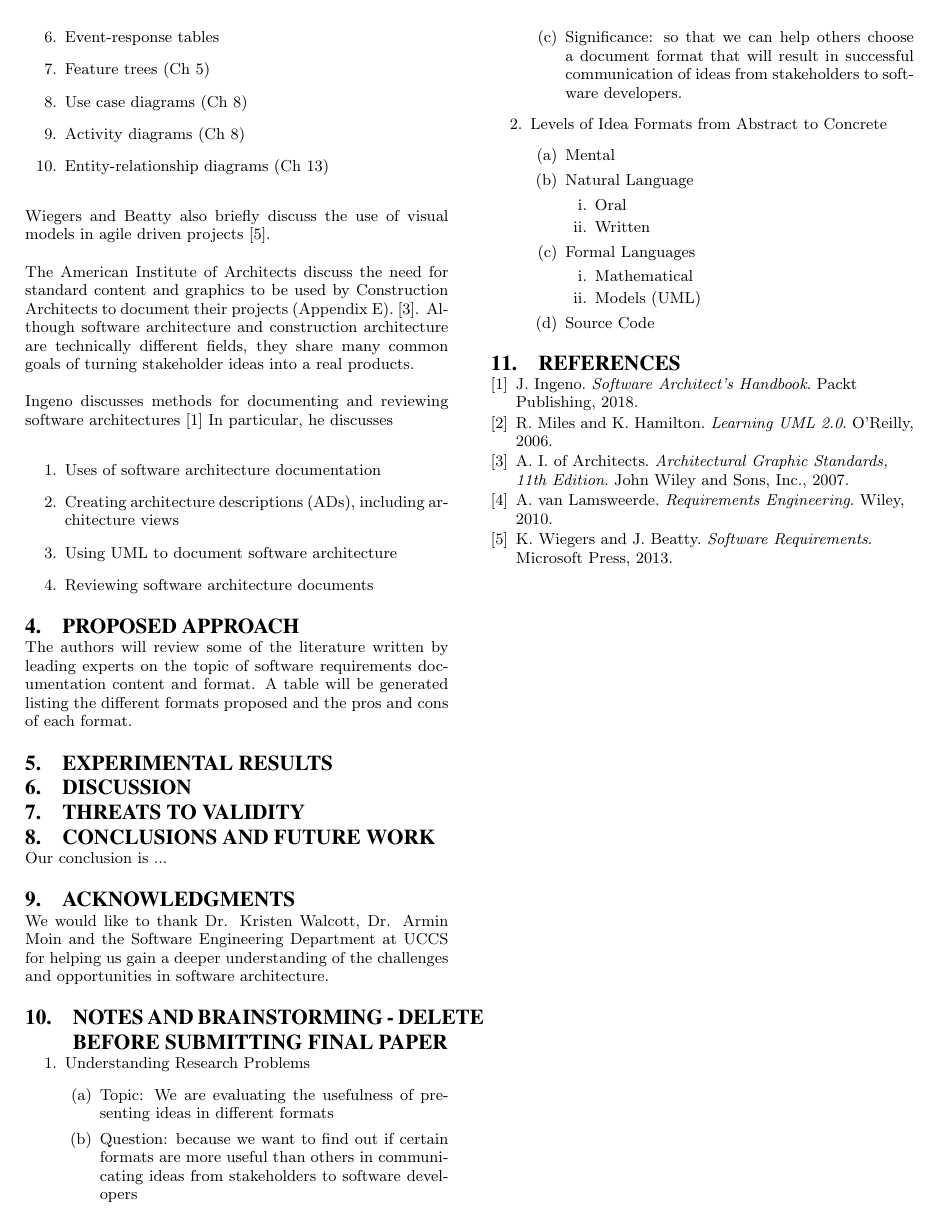
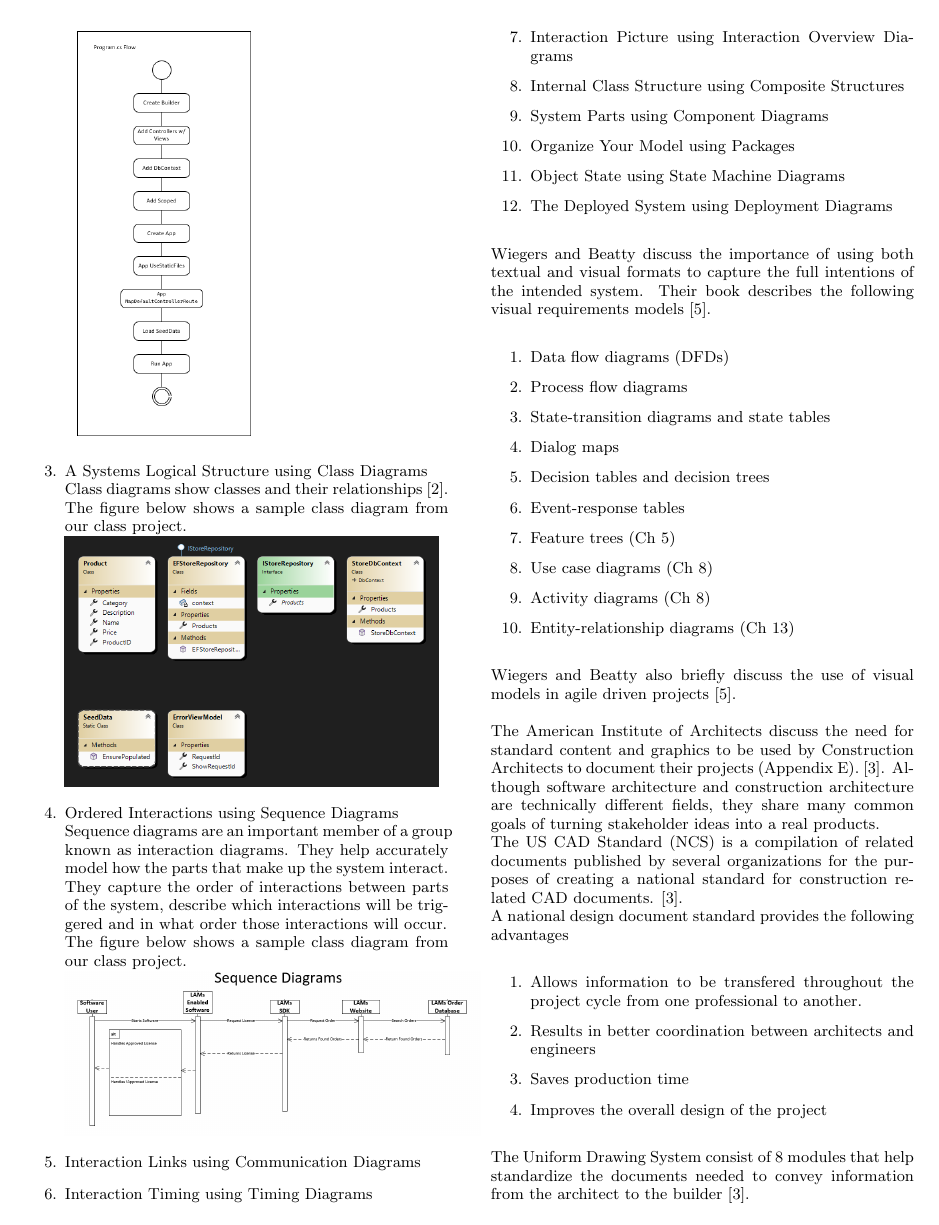
Before and after one commit to colby13king/cs5320-code, a LaTeX paper (LicenseAssetManager/docs/Research/cs5320_team10_research.tex): page 2 of 2 before the commit and page 2 of 3 after it. Compiled offline with pdfLaTeX.

Commit message:
Added to research paper. Mostly in the Related works section. Added images folder.

```diff
--- a/LicenseAssetManager/docs/Research/cs5320_team10_research.tex
+++ b/LicenseAssetManager/docs/Research/cs5320_team10_research.tex
@@ -29,6 +29,7 @@
 \documentclass{acm_proc_article-sp}
 
 \usepackage{graphicx}
+\graphicspath{ {./images/} }
 
 \begin{document}
 
@@ -123,5 +137,18 @@ Miles and Hamilton describe why and how to use UML (Universal Modeling Language)
+	\includegraphics[scale=0.5]{ActivityDiagram}
 	\item A Systems Logical Structure using Class Diagrams
+	\newline
+	Class diagrams show classes and their relationships \cite{Lamport:UML}.
+	\newline
+	The figure below shows a sample class diagram from our class project.
+	\newline
+	\includegraphics[scale=0.4]{ClassDiagrams}
 	\item Ordered Interactions using Sequence Diagrams
+	\newline
+	Sequence diagrams are an important member of a group known as interaction diagrams. They help accurately model how the parts that make up the system interact.  They capture the order of interactions between parts of the system, describe which interactions will be triggered and in what order those interactions will occur.
+	\newline
+	The figure below shows a sample class diagram from our class project.
+	\newline
+	\includegraphics[scale=0.3]{SequenceDiagram}
 	\item Interaction Links using Communication Diagrams
 	\item Interaction Timing using Timing Diagrams
 	\item Interaction Picture using Interaction Overview Diagrams
@@ -147,3 +174,17 @@ Wiegers and Beatty discuss the importance of using both textual and visual forma
 Wiegers and Beatty also briefly discuss the use of visual models in agile driven projects \cite{Lamport:SoftwareRequirements}.
 
 The American Institute of Architects discuss the need for standard content and graphics to be used by Construction Architects to document their projects (Appendix E). \cite{Lamport:AIA_Graphical_Standards}. Although software architecture and construction architecture are technically different fields, they share many common goals of turning stakeholder ideas into a real products.
+\newline
+The US CAD Standard (NCS) is a compilation of related documents published by several organizations for the purposes of creating a national standard for construction related CAD documents. \cite{Lamport:AIA_Graphical_Standards}.\newline
+A national design document standard provides the following advantages
+\begin{enumerate}
+	\item Allows information to be transfered throughout the project cycle from one professional to another.
+	\item Results in better coordination between architects and engineers
+	\item Saves production time
+	\item Improves the overall design of the project
+\end{enumerate}
+The Uniform Drawing System consist of 8 modules that help standardize the documents needed to convey information from the architect to the builder \cite{Lamport:AIA_Graphical_Standards}.
+\begin{enumerate}
+	\item Module 1 - Drawing Set Organization
+	\item Module 2 - Sheet Organization
+	\item Module 3 - Schedules
@@ -157,7 +206,7 @@ Ingeno discusses methods for documenting and reviewing software architectures \c
 \end{enumerate}
 
 \section{Proposed Approach}
-The authors will review some of the literature written by leading experts on the topic of software requirements documentation content and format. A table will be generated listing the different formats proposed and the pros and cons of each format.
+The authors will review some of the literature written by leading experts on the topic of requirements documentation content and format. A table will be generated listing the different formats proposed and the pros and cons of each format.
 
 \section{Experimental Results}
 
@@ -169,7 +218,7 @@ The authors will review some of the literature written by leading experts on the
 Our conclusion is ...
 
 \section{Acknowledgments}
-We would like to thank Dr. Kristen Walcott, Dr. Armin Moin and the Software Engineering Department at UCCS for helping us gain a deeper understanding of the challenges and opportunities in software architecture.
+We would like to thank Dr. Kristen Walcott, Dr. Armin Moin and the Computer Science and Software Engineering Department at UCCS for helping us gain a deeper understanding of the challenges and opportunities in software architecture.
 
 \section{Notes and Brainstorming - Delete before submitting final paper}
 \begin{enumerate}
```
Also changed, not shown: LicenseAssetManager/docs/Research/cs5320_team10_research.pdf, LicenseAssetManager/docs/Research/images/ActivityDiagram.PNG (added), LicenseAssetManager/docs/Research/images/ClassDiagrams.PNG (added), LicenseAssetManager/docs/Research/images/SequenceDiagram.PNG (added), LicenseAssetManager/docs/Research/images/UseCaseDiagrams.PNG (added), LicenseAssetManager/docs/UML.pdf (added), LicenseAssetManager/docs/Research/cs5320_team10_research.tex (23 more changed lines), 3 other files.
